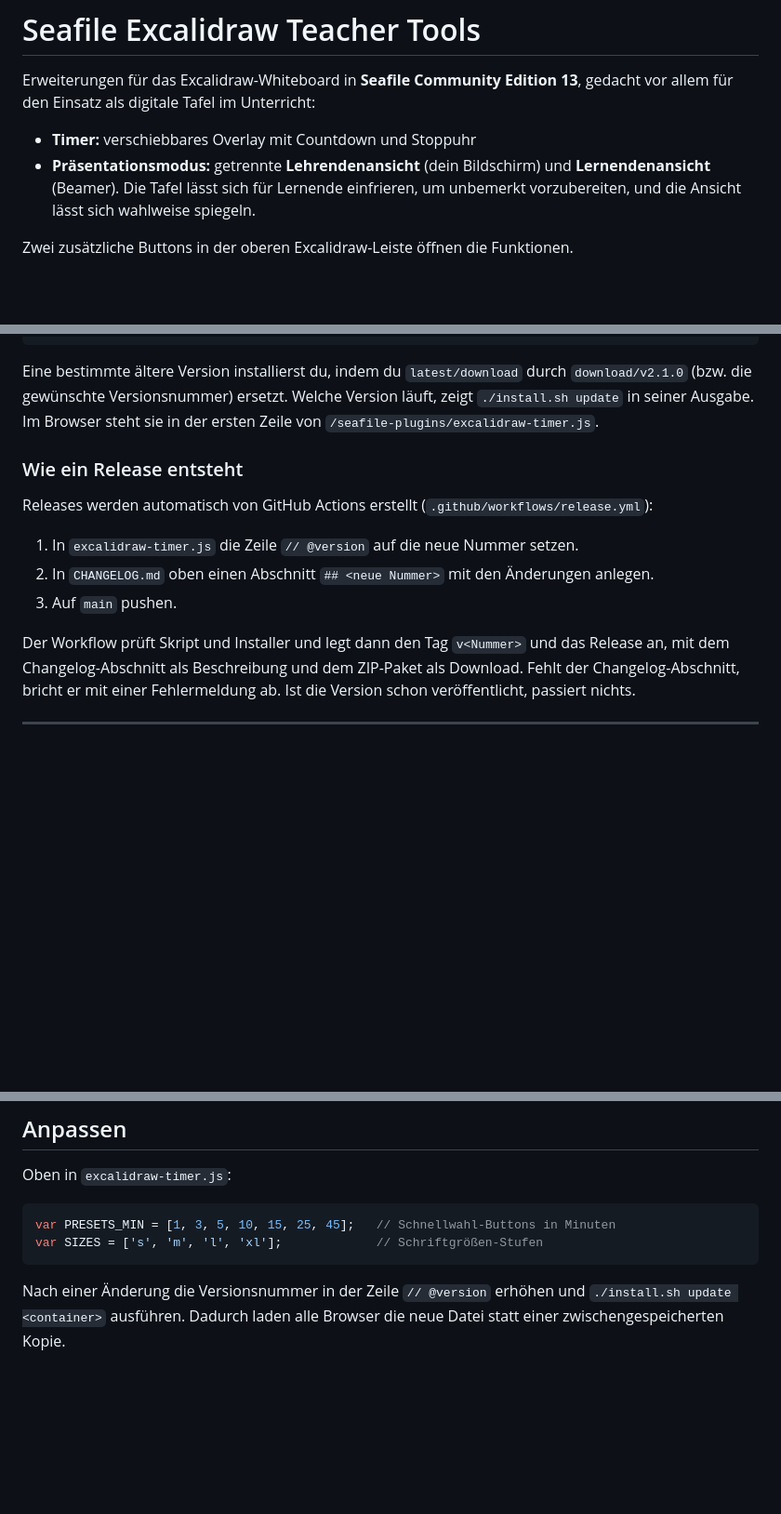
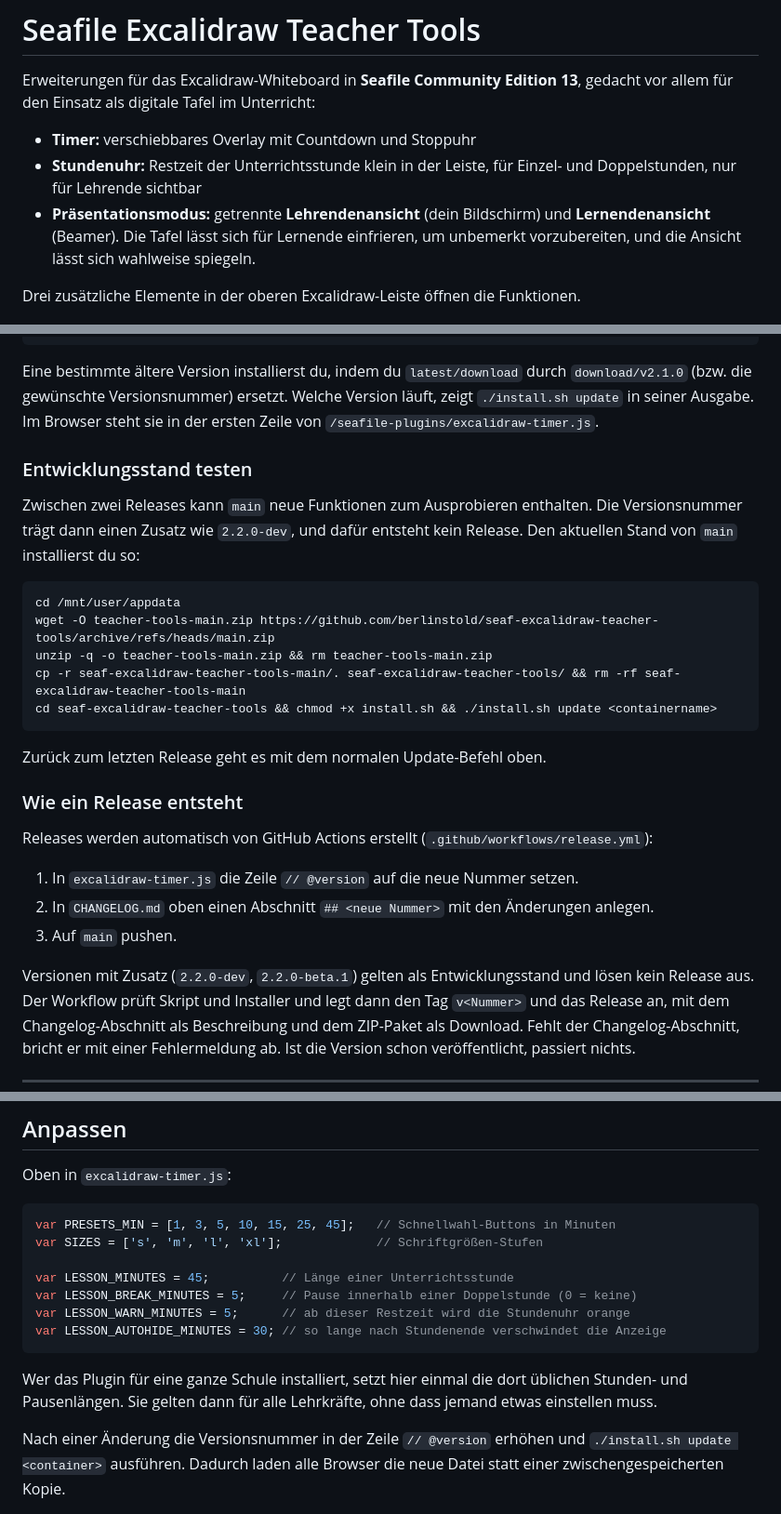
Before and after one commit to berlinstold/seaf-excalidraw-teacher-tools, a Markdown page: README.md, 3 parts joined by grey strips. Shown at 93% size. Rendered like a GitHub page; blank space fills up the shorter version.

````diff
--- a/README.md
+++ b/README.md
@@ -4,10 +4,11 @@ Erweiterungen für das Excalidraw-Whiteboard in **Seafile Community Edition 13**
 Einsatz als digitale Tafel im Unterricht:
 
 - **Timer:** verschiebbares Overlay mit Countdown und Stoppuhr
+- **Stundenuhr:** Restzeit der Unterrichtsstunde klein in der Leiste, für Einzel- und Doppelstunden, nur für Lehrende sichtbar
 - **Präsentationsmodus:** getrennte **Lehrendenansicht** (dein Bildschirm) und **Lernendenansicht** (Beamer).
   Die Tafel lässt sich für Lernende einfrieren, um unbemerkt vorzubereiten, und die Ansicht lässt sich wahlweise spiegeln.
 
-Zwei zusätzliche Buttons in der oberen Excalidraw-Leiste öffnen die Funktionen.
+Drei zusätzliche Elemente in der oberen Excalidraw-Leiste öffnen die Funktionen.
 
 <p><img src="docs/images/screenshot.png" alt="Screenshot" height="500"></p>
 <p>
@@ -364,6 +399,21 @@ Eine bestimmte ältere Version installierst du, indem du `latest/download` durch
 (bzw. die gewünschte Versionsnummer) ersetzt. Welche Version läuft, zeigt `./install.sh update` in seiner Ausgabe.
 Im Browser steht sie in der ersten Zeile von `/seafile-plugins/excalidraw-timer.js`.
 
+### Entwicklungsstand testen
+
+Zwischen zwei Releases kann `main` neue Funktionen zum Ausprobieren enthalten. Die Versionsnummer trägt dann
+einen Zusatz wie `2.2.0-dev`, und dafür entsteht kein Release. Den aktuellen Stand von `main` installierst du so:
+
+```bash
+cd /mnt/user/appdata
+wget -O teacher-tools-main.zip https://github.com/berlinstold/seaf-excalidraw-teacher-tools/archive/refs/heads/main.zip
+unzip -q -o teacher-tools-main.zip && rm teacher-tools-main.zip
+cp -r seaf-excalidraw-teacher-tools-main/. seaf-excalidraw-teacher-tools/ && rm -rf seaf-excalidraw-teacher-tools-main
+cd seaf-excalidraw-teacher-tools && chmod +x install.sh && ./install.sh update <containername>
+```
+
+Zurück zum letzten Release geht es mit dem normalen Update-Befehl oben.
+
 ### Wie ein Release entsteht
 
 Releases werden automatisch von GitHub Actions erstellt (`.github/workflows/release.yml`):
@@ -372,6 +422,7 @@ Releases werden automatisch von GitHub Actions erstellt (`.github/workflows/rele
 2. In `CHANGELOG.md` oben einen Abschnitt `## <neue Nummer>` mit den Änderungen anlegen.
 3. Auf `main` pushen.
 
+Versionen mit Zusatz (`2.2.0-dev`, `2.2.0-beta.1`) gelten als Entwicklungsstand und lösen kein Release aus.
 Der Workflow prüft Skript und Installer und legt dann den Tag `v<Nummer>` und das Release an, mit dem
 Changelog-Abschnitt als Beschreibung und dem ZIP-Paket als Download. Fehlt der Changelog-Abschnitt, bricht
 er mit einer Fehlermeldung ab. Ist die Version schon veröffentlicht, passiert nichts.
@@ -420,7 +471,15 @@ Oben in `excalidraw-timer.js`:
 ```js
 var PRESETS_MIN = [1, 3, 5, 10, 15, 25, 45];   // Schnellwahl-Buttons in Minuten
 var SIZES = ['s', 'm', 'l', 'xl'];             // Schriftgrößen-Stufen
+
+var LESSON_MINUTES = 45;          // Länge einer Unterrichtsstunde
+var LESSON_BREAK_MINUTES = 5;     // Pause innerhalb einer Doppelstunde (0 = keine)
+var LESSON_WARN_MINUTES = 5;      // ab dieser Restzeit wird die Stundenuhr orange
+var LESSON_AUTOHIDE_MINUTES = 30; // so lange nach Stundenende verschwindet die Anzeige
 ```
+
+Wer das Plugin für eine ganze Schule installiert, setzt hier einmal die dort üblichen Stunden- und Pausenlängen.
+Sie gelten dann für alle Lehrkräfte, ohne dass jemand etwas einstellen muss.
 
 Nach einer Änderung die Versionsnummer in der Zeile `// @version` erhöhen und `./install.sh update <container>`
 ausführen. Dadurch laden alle Browser die neue Datei statt einer zwischengespeicherten Kopie.
````
Also changed, not shown: other parts of README.md (+34 -0 lines), CHANGELOG.md (+10 -0 lines), docs/images/lesson-popover.png (added), docs/images/lesson-toolbar.png (added), 2 other files.
